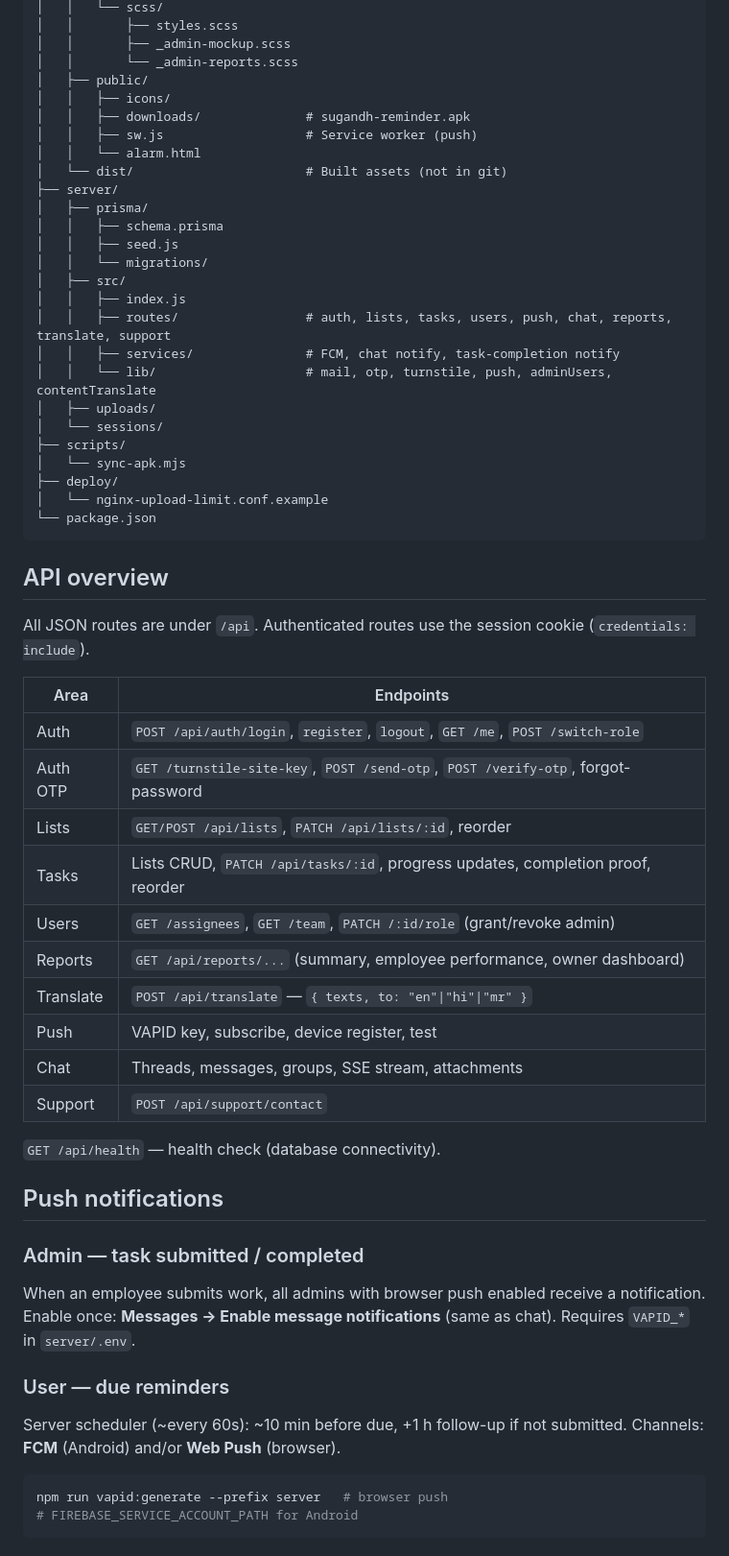
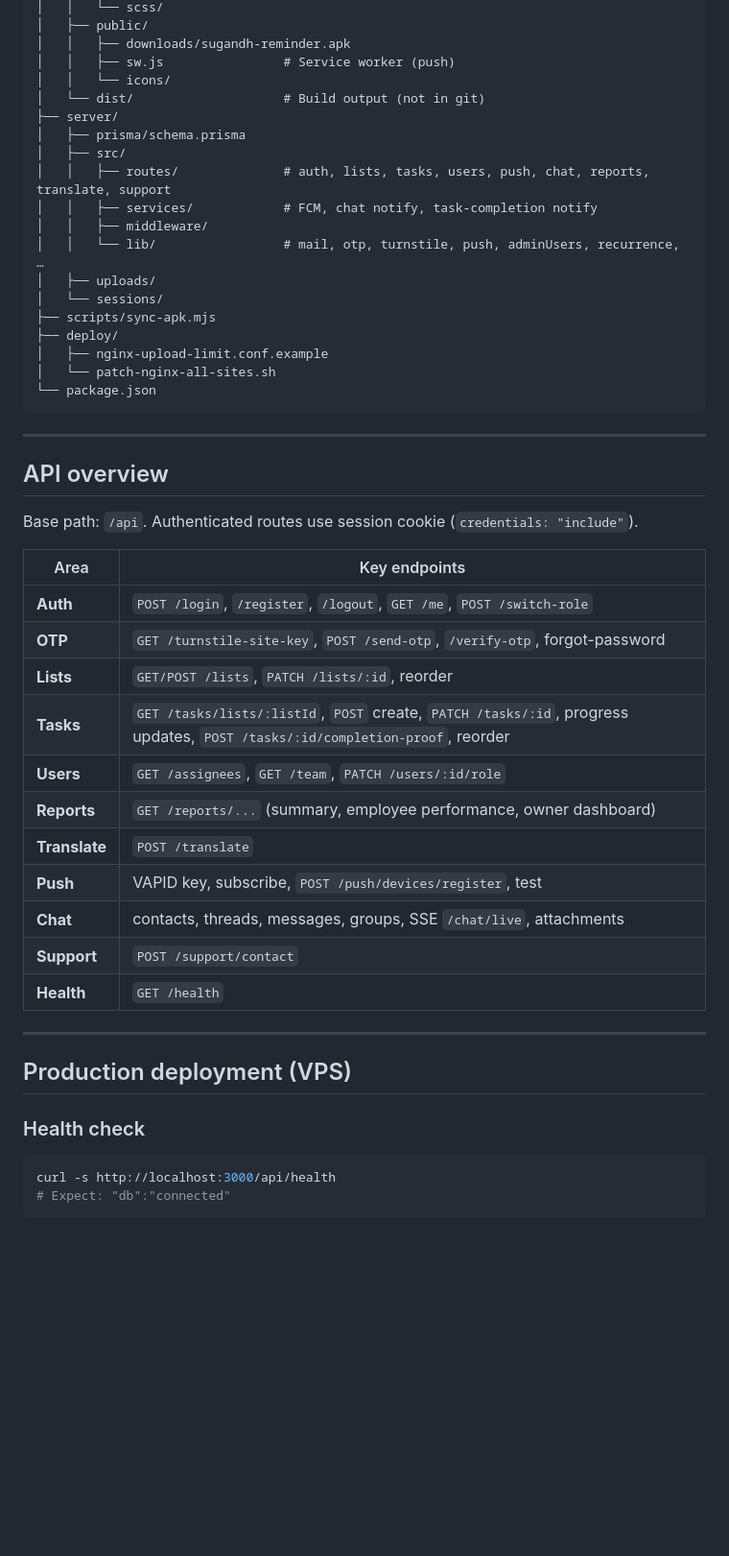
Before and after one commit to jay-07-pixel/Task_manager, a Markdown page: README.md, the part around one of its changes. Shown at 96% size. Rendered like a GitHub page; blank space fills up the shorter version.

````diff
--- a/README.md
+++ b/README.md
@@ -210,63 +344,53 @@ Task Manager/
 │   │   └── scss/
-│   │       ├── styles.scss
-│   │       ├── _admin-mockup.scss
-│   │       └── _admin-reports.scss
 │   ├── public/
-│   │   ├── icons/
-│   │   ├── downloads/              # sugandh-reminder.apk
-│   │   ├── sw.js                   # Service worker (push)
-│   │   └── alarm.html
-│   └── dist/                       # Built assets (not in git)
+│   │   ├── downloads/sugandh-reminder.apk
+│   │   ├── sw.js                # Service worker (push)
+│   │   └── icons/
+│   └── dist/                    # Build output (not in git)
 ├── server/
-│   ├── prisma/
-│   │   ├── schema.prisma
-│   │   ├── seed.js
-│   │   └── migrations/
+│   ├── prisma/schema.prisma
 │   ├── src/
-│   │   ├── index.js
-│   │   ├── routes/                 # auth, lists, tasks, users, push, chat, reports, translate, support
-│   │   ├── services/               # FCM, chat notify, task-completion notify
-│   │   └── lib/                    # mail, otp, turnstile, push, adminUsers, contentTranslate
+│   │   ├── routes/              # auth, lists, tasks, users, push, chat, reports, translate, support
+│   │   ├── services/            # FCM, chat notify, task-completion notify
+│   │   ├── middleware/
+│   │   └── lib/                 # mail, otp, turnstile, push, adminUsers, recurrence, …
 │   ├── uploads/
 │   └── sessions/
-├── scripts/
-│   └── sync-apk.mjs
+├── scripts/sync-apk.mjs
 ├── deploy/
-│   └── nginx-upload-limit.conf.example
+│   ├── nginx-upload-limit.conf.example
+│   └── patch-nginx-all-sites.sh
 └── package.json
 ```
 
+---
+
 ## API overview
 
-All JSON routes are under `/api`. Authenticated routes use the session cookie (`credentials: include`).
+Base path: `/api`. Authenticated routes use session cookie (`credentials: "include"`).
 
-| Area | Endpoints |
-|------|-----------|
-| Auth | `POST /api/auth/login`, `register`, `logout`, `GET /me`, `POST /switch-role` |
-| Auth OTP | `GET /turnstile-site-key`, `POST /send-otp`, `POST /verify-otp`, forgot-password |
-| Lists | `GET/POST /api/lists`, `PATCH /api/lists/:id`, reorder |
-| Tasks | Lists CRUD, `PATCH /api/tasks/:id`, progress updates, completion proof, reorder |
-| Users | `GET /assignees`, `GET /team`, `PATCH /:id/role` (grant/revoke admin) |
-| Reports | `GET /api/reports/...` (summary, employee performance, owner dashboard) |
-| Translate | `POST /api/translate` — `{ texts, to: "en"\|"hi"\|"mr" }` |
-| Push | VAPID key, subscribe, device register, test |
-| Chat | Threads, messages, groups, SSE stream, attachments |
-| Support | `POST /api/support/contact` |
+| Area | Key endpoints |
+|------|----------------|
+| **Auth** | `POST /login`, `/register`, `/logout`, `GET /me`, `POST /switch-role` |
+| **OTP** | `GET /turnstile-site-key`, `POST /send-otp`, `/verify-otp`, forgot-password |
+| **Lists** | `GET/POST /lists`, `PATCH /lists/:id`, reorder |
+| **Tasks** | `GET /tasks/lists/:listId`, `POST` create, `PATCH /tasks/:id`, progress updates, `POST /tasks/:id/completion-proof`, reorder |
+| **Users** | `GET /assignees`, `GET /team`, `PATCH /users/:id/role` |
+| **Reports** | `GET /reports/...` (summary, employee performance, owner dashboard) |
+| **Translate** | `POST /translate` |
+| **Push** | VAPID key, subscribe, `POST /push/devices/register`, test |
+| **Chat** | contacts, threads, messages, groups, SSE `/chat/live`, attachments |
+| **Support** | `POST /support/contact` |
+| **Health** | `GET /health` |
 
-`GET /api/health` — health check (database connectivity).
+---
 
-## Push notifications
+## Production deployment (VPS)
 
-### Admin — task submitted / completed
-
-When an employee submits work, all admins with browser push enabled receive a notification. Enable once: **Messages → Enable message notifications** (same as chat). Requires `VAPID_*` in `server/.env`.
-
-### User — due reminders
-
-Server scheduler (~every 60s): ~10 min before due, +1 h follow-up if not submitted. Channels: **FCM** (Android) and/or **Web Push** (browser).
+### Health check
 
 ```bash
-npm run vapid:generate --prefix server   # browser push
-# FIREBASE_SERVICE_ACCOUNT_PATH for Android
+curl -s http://localhost:3000/api/health
+# Expect: "db":"connected"
 ```
 
````
Also changed, not shown: other parts of README.md (+351 -151 lines).
